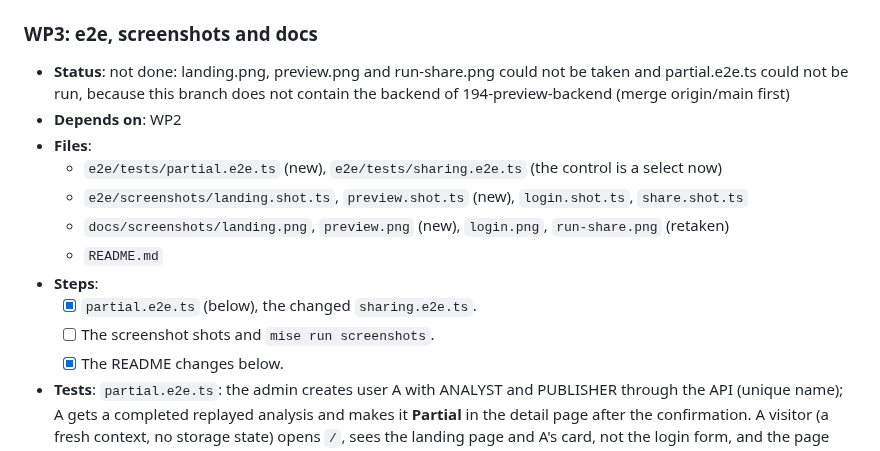
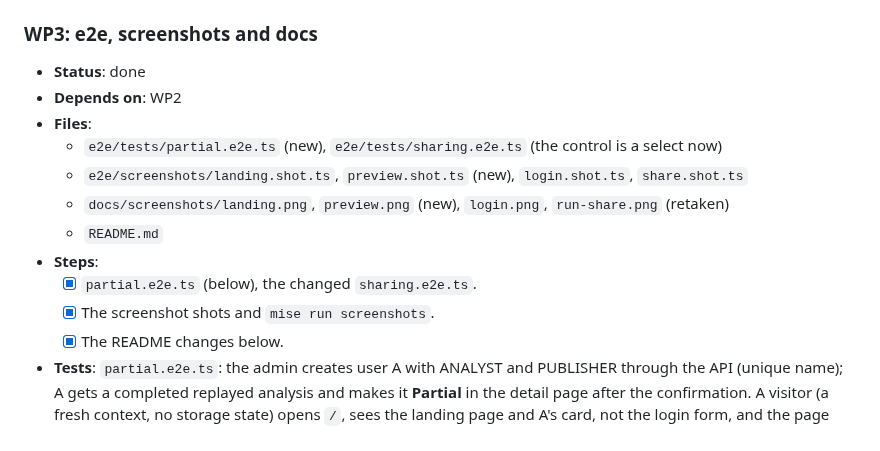
Before and after one commit to ramazangirgin/trading-analysis-platform, a Markdown page: .plans/194-preview-frontend.md, the part around the change. Drawn GitHub-style.

Commit message:
Address R1-1: Add the landing and preview screenshots

```diff
--- a/.plans/194-preview-frontend.md
+++ b/.plans/194-preview-frontend.md
@@ -139,7 +139,7 @@ three visibility options and the confirmation, the Partial tag, the link on the
 
 ### WP3: e2e, screenshots and docs
 
-- **Status**: not done: landing.png, preview.png and run-share.png could not be taken and partial.e2e.ts could not be run, because this branch does not contain the backend of 194-preview-backend (merge origin/main first)
+- **Status**: done
 - **Depends on**: WP2
 - **Files**:
   - `e2e/tests/partial.e2e.ts` (new), `e2e/tests/sharing.e2e.ts` (the control is a select now)
@@ -148,7 +148,7 @@ three visibility options and the confirmation, the Partial tag, the link on the
   - `README.md`
 - **Steps**:
   - [x] `partial.e2e.ts` (below), the changed `sharing.e2e.ts`.
-  - [ ] The screenshot shots and `mise run screenshots`.
+  - [x] The screenshot shots and `mise run screenshots`.
   - [x] The README changes below.
 - **Tests**: `partial.e2e.ts`: the admin creates user A with ANALYST and PUBLISHER through the API (unique
   name); A gets a completed replayed analysis and makes it **Partial** in the detail page after the
```
Also changed, not shown: docs/screenshots/landing.png (added), docs/screenshots/preview.png (added).
